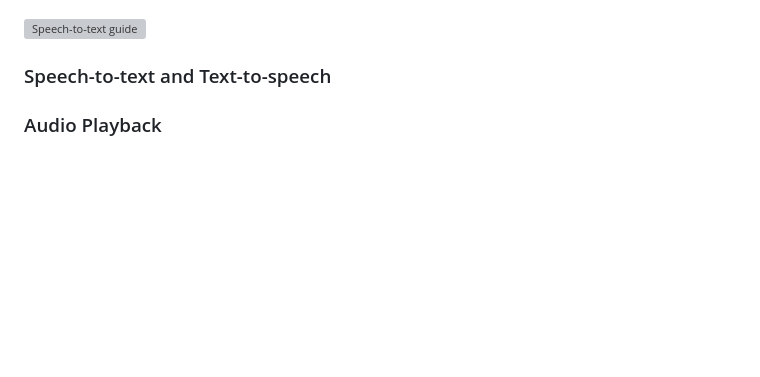
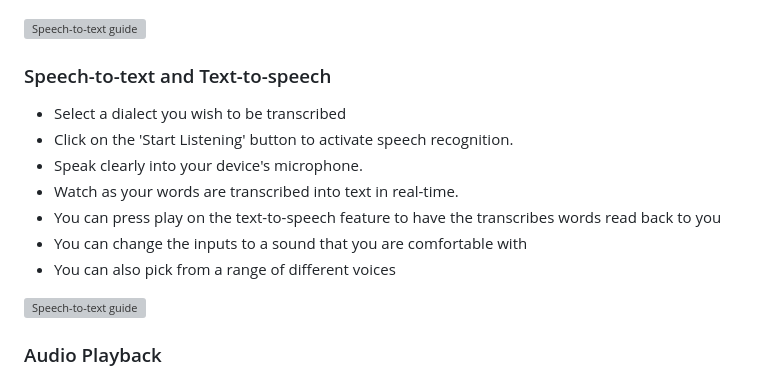
Before and after one commit to deden3791/L4Project, a Markdown page: main/UserGuides/UserGuide.md, the part around the change. GitHub-like rendering; blank space fills up the shorter version; grey boxes are pictures that could not be loaded.

```diff
--- a/main/UserGuides/UserGuide.md
+++ b/main/UserGuides/UserGuide.md
@@ -18,6 +18,16 @@ To begin using the web application, simply navigate to the provided URL in your
 ![Speech-to-text guide](https://github.com/deden3791/L4Project/blob/main/main/UserGuides/Images/STT.gif)
 
 ### Speech-to-text and Text-to-speech
+
+- Select a dialect you wish to be transcribed
+- Click on the 'Start Listening' button to activate speech recognition.
+- Speak clearly into your device's microphone.
+- Watch as your words are transcribed into text in real-time.
+- You can press play on the text-to-speech feature to have the transcribes words read back to you
+- You can change the inputs to a sound that you are comfortable with
+- You can also pick from a range of different voices
+
+![Speech-to-text guide](https://github.com/deden3791/L4Project/blob/main/main/UserGuides/Images/STT-TTS.gif)
 
 ### Audio Playback
 
```
